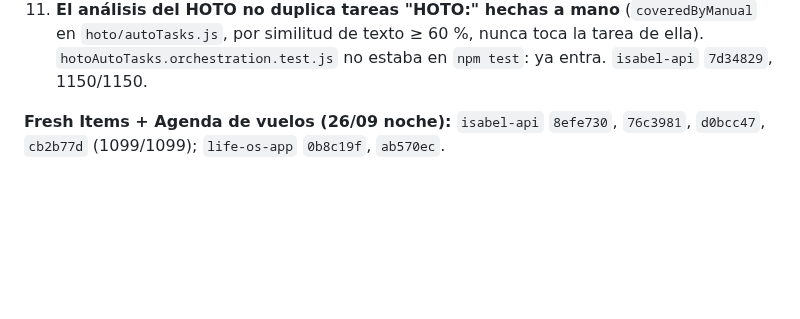
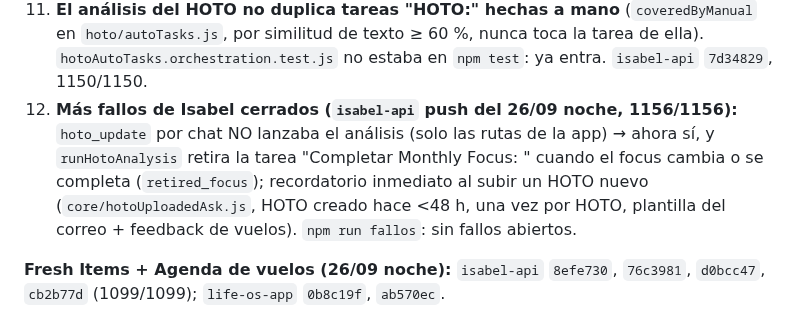
Before and after one commit to Elena2797/ElenaOS, a Markdown page: docs/CHANGELOG.md, the part around the change. Rendered like a GitHub page; blank space fills up the shorter version.

Commit message:
docs: fallos de Isabel cerrados (Monthly Focus, HOTO nuevo)

```diff
--- a/docs/CHANGELOG.md
+++ b/docs/CHANGELOG.md
@@ -24,6 +24,7 @@ No es un espejo del `git log` completo (para eso, `git log` en cada repo). Aquí
 9. **Pantallas Agenda y Fresh Items vistas** en formato móvil con datos de ejemplo (el HTML real de la app, en el navegador local). Con datos reales siguen sin verse: tras el PIN la app pide el código de Telegram.
 10. **Fallos de Isabel (`npm run fallos`) cerrados el 26/09 noche (12):** captura diaria del horario (`core/schedulePhotoAsk.js`: en rotación, 08:00-11:00, solo si la agenda de hoy está vacía), `agenda_get` con `status` scheduled/in_flight/landed + `now_madrid` (caso: preguntó "¿tranquila con el ferry?" a quien ya había aterrizado), regla de inventario-del-avión ≠ tarea personal en `tasks_create`, tool `fresh_items_status` (Fresh Items = sección oficial, no catering), y los ya construidos (Outlook, iconos, vuelos en LIFEOS, entregar limpia tareas, pre-HOTO).
 11. **El análisis del HOTO no duplica tareas "HOTO:" hechas a mano** (`coveredByManual` en `hoto/autoTasks.js`, por similitud de texto ≥ 60 %, nunca toca la tarea de ella). `hotoAutoTasks.orchestration.test.js` no estaba en `npm test`: ya entra. `isabel-api` `7d34829`, 1150/1150.
+12. **Más fallos de Isabel cerrados (`isabel-api` push del 26/09 noche, 1156/1156):** `hoto_update` por chat NO lanzaba el análisis (solo las rutas de la app) → ahora sí, y `runHotoAnalysis` retira la tarea "Completar Monthly Focus: <focus anterior>" cuando el focus cambia o se completa (`retired_focus`); recordatorio inmediato al subir un HOTO nuevo (`core/hotoUploadedAsk.js`, HOTO creado hace <48 h, una vez por HOTO, plantilla del correo + feedback de vuelos). `npm run fallos`: sin fallos abiertos.
 
 **Fresh Items + Agenda de vuelos (26/09 noche):** `isabel-api` `8efe730`, `76c3981`, `d0bcc47`, `cb2b77d` (1099/1099); `life-os-app` `0b8c19f`, `ab570ec`.
 1. **Sincronía inventario → HOTO** (`hoto/freshSync.js`, enganchada a `updateItem`): contar un Fresh Item de la categoría "Shopping list ( as required)" (Lemon, Lime, Celery, Green Olives, Orange, Cucumber, Longlife & fresh milk, Types of herbs; descripción EXACTA) escribe el valor en `shopping` del HOTO activo (más de 3 → "+4"). A 0 lanza `runHotoAnalysis` → tarea "Comprar X". Bug corregido el mismo día: leía `session.tail_number` y la columna real es `aircraft_registration`. Sin equivalente en HOTO: Soya milk; Evian/Volvic no tocados.
```
